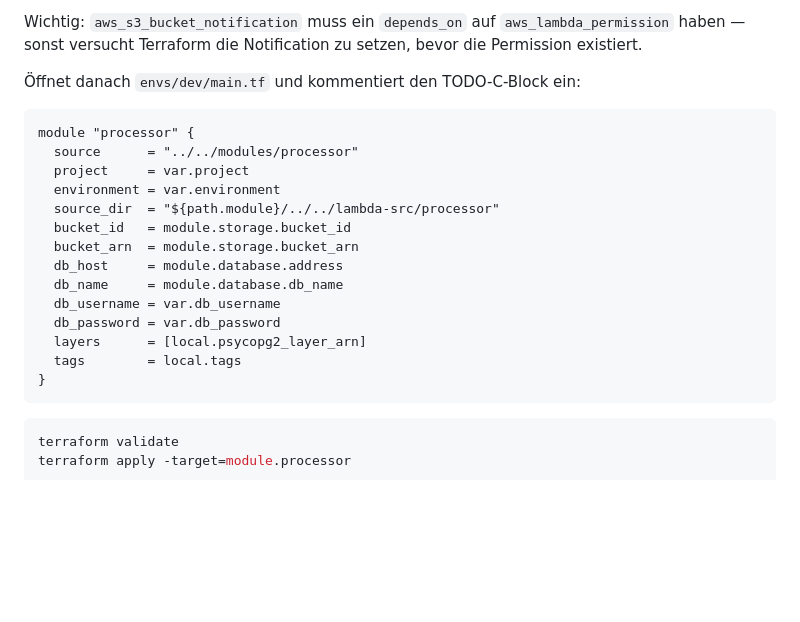
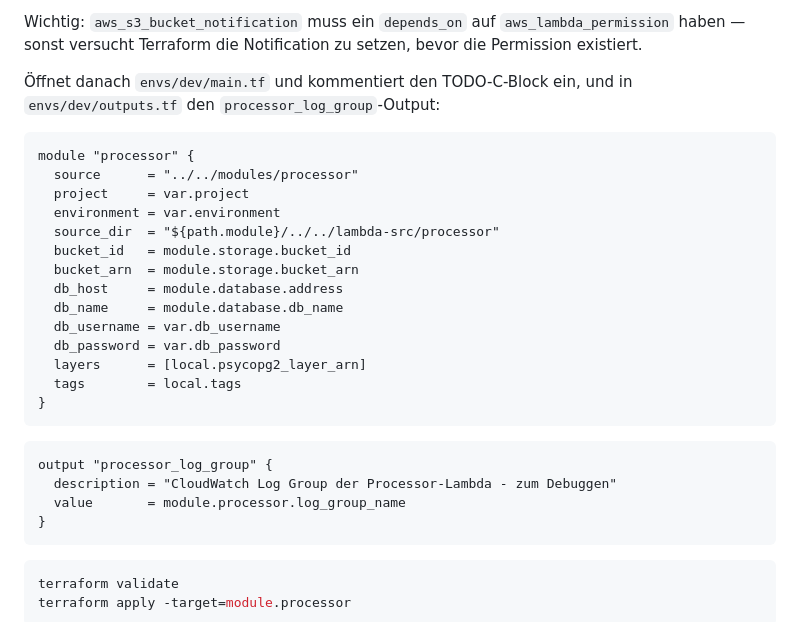
Before and after one commit to tinpa-de/terraform-workshop, a Markdown page: devk-workshop-day2/README.md, the part around the change. Drawn GitHub-style; folded sections open; blank space fills up the shorter version.

Commit message:
Add README step: uncomment both module "processor" and output "processor_log_group" before running terraform apply in step 2.2

````diff
--- a/devk-workshop-day2/README.md
+++ b/devk-workshop-day2/README.md
@@ -457,7 +457,7 @@ Wichtig: `aws_s3_bucket_notification` muss ein `depends_on` auf `aws_lambda_perm
 
 </details>
 
-Öffnet danach `envs/dev/main.tf` und kommentiert den TODO-C-Block ein:
+Öffnet danach `envs/dev/main.tf` und kommentiert den TODO-C-Block ein, und in `envs/dev/outputs.tf` den `processor_log_group`-Output:
 
 ```hcl
 module "processor" {
@@ -473,6 +473,13 @@ module "processor" {
   db_password = var.db_password
   layers      = [local.psycopg2_layer_arn]
   tags        = local.tags
+}
+```
+
+```hcl
+output "processor_log_group" {
+  description = "CloudWatch Log Group der Processor-Lambda - zum Debuggen"
+  value       = module.processor.log_group_name
 }
 ```
 
````
